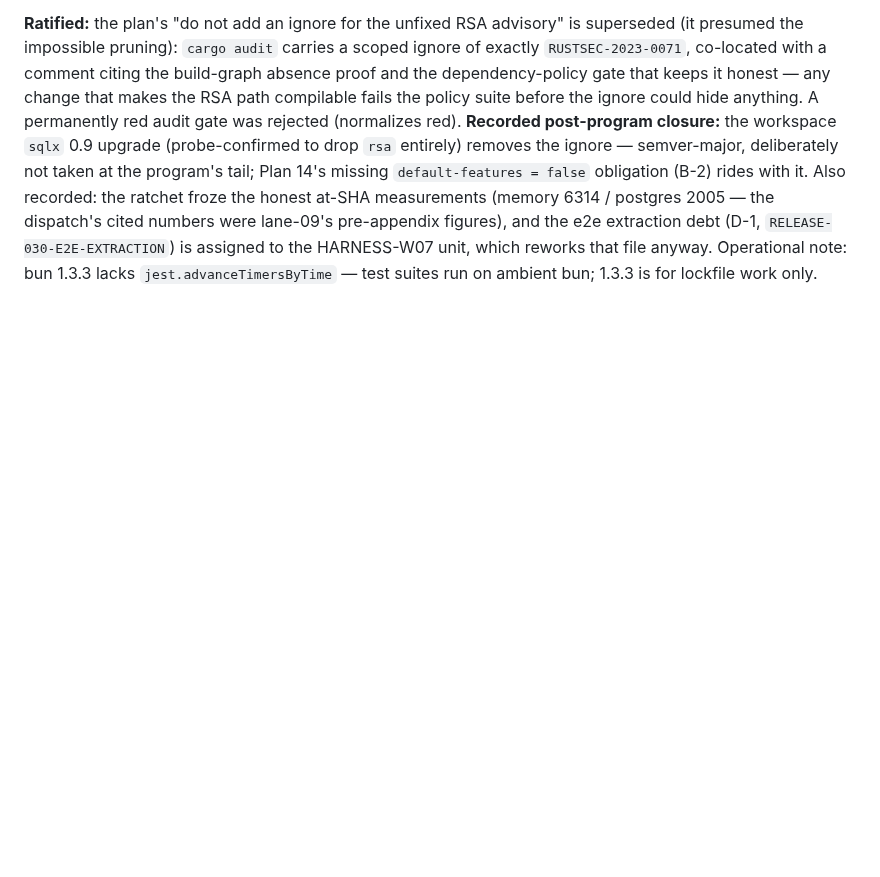
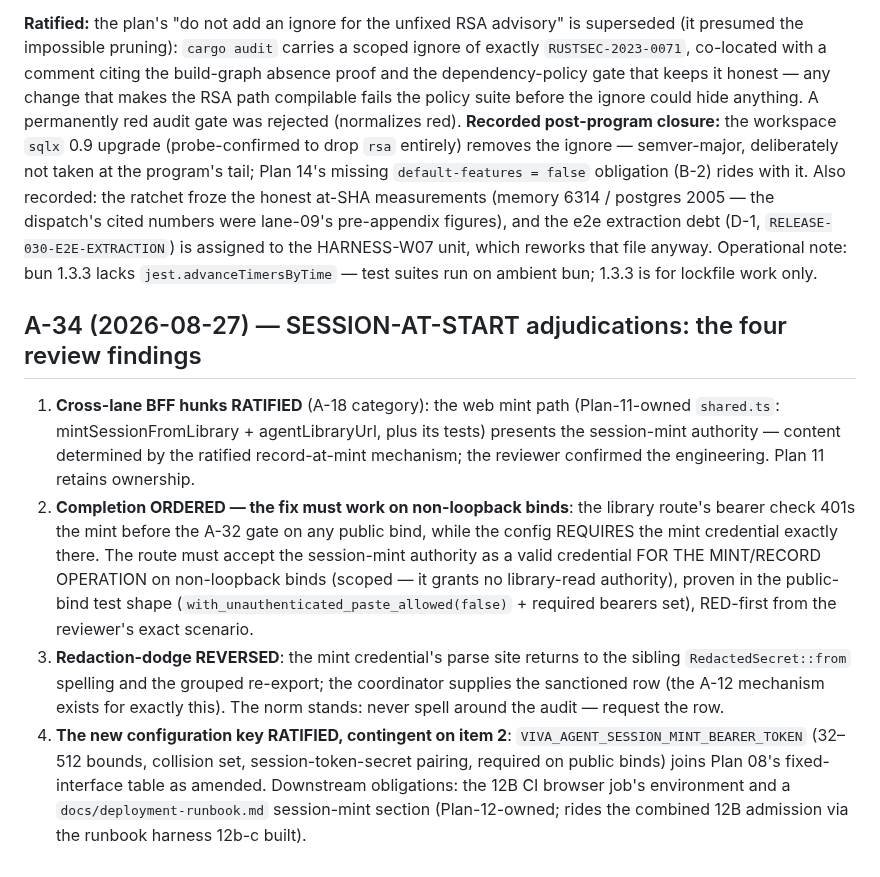
Before and after one commit to backbay-labs/viva, a Markdown page: docs/decisions/2026-08-23-plan-amendments.md, the part around the change. Rendered like a GitHub page; blank space fills up the shorter version.

Commit message:
docs: ratify A-34 — session-at-start adjudications
Co-Authored-By: Claude Fable 5 <noreply@anthropic.com>
Claude-Session: https://claude.ai/code/session_01HqgGT1DPxJsf69gaSXfS6r

```diff
--- a/docs/decisions/2026-08-23-plan-amendments.md
+++ b/docs/decisions/2026-08-23-plan-amendments.md
@@ -259,3 +259,10 @@ Lane 12's honest browser gate proved by direct probe that a newly started sessio
 Lane 12b-a proved with a minimal-crate experiment that Plan 12 Task 14's "prune `rsa`/`sqlx-mysql`/`sqlx-sqlite` from `agent/Cargo.lock`" is unachievable: Cargo.lock is feature-agnostic and records every optional dependency regardless of activation. The actual security property IS achieved and permanently gated: `cargo tree -i` proves none of those packages exist in any compiled target, asserted by the new dependency-policy suite. The residual is exactly one advisory — RUSTSEC-2023-0071 (`rsa` 0.9.10, no fixed upgrade exists) — reachable only through the never-compiled MySQL driver.
 
 **Ratified:** the plan's "do not add an ignore for the unfixed RSA advisory" is superseded (it presumed the impossible pruning): `cargo audit` carries a scoped ignore of exactly `RUSTSEC-2023-0071`, co-located with a comment citing the build-graph absence proof and the dependency-policy gate that keeps it honest — any change that makes the RSA path compilable fails the policy suite before the ignore could hide anything. A permanently red audit gate was rejected (normalizes red). **Recorded post-program closure:** the workspace `sqlx` 0.9 upgrade (probe-confirmed to drop `rsa` entirely) removes the ignore — semver-major, deliberately not taken at the program's tail; Plan 14's missing `default-features = false` obligation (B-2) rides with it. Also recorded: the ratchet froze the honest at-SHA measurements (memory 6314 / postgres 2005 — the dispatch's cited numbers were lane-09's pre-appendix figures), and the e2e extraction debt (D-1, `RELEASE-030-E2E-EXTRACTION`) is assigned to the HARNESS-W07 unit, which reworks that file anyway. Operational note: bun 1.3.3 lacks `jest.advanceTimersByTime` — test suites run on ambient bun; 1.3.3 is for lockfile work only.
+
+## A-34 (2026-08-27) — SESSION-AT-START adjudications: the four review findings
+
+1. **Cross-lane BFF hunks RATIFIED** (A-18 category): the web mint path (Plan-11-owned `shared.ts`: mintSessionFromLibrary + agentLibraryUrl, plus its tests) presents the session-mint authority — content determined by the ratified record-at-mint mechanism; the reviewer confirmed the engineering. Plan 11 retains ownership.
+2. **Completion ORDERED — the fix must work on non-loopback binds**: the library route's bearer check 401s the mint before the A-32 gate on any public bind, while the config REQUIRES the mint credential exactly there. The route must accept the session-mint authority as a valid credential FOR THE MINT/RECORD OPERATION on non-loopback binds (scoped — it grants no library-read authority), proven in the public-bind test shape (`with_unauthenticated_paste_allowed(false)` + required bearers set), RED-first from the reviewer's exact scenario.
+3. **Redaction-dodge REVERSED**: the mint credential's parse site returns to the sibling `RedactedSecret::from` spelling and the grouped re-export; the coordinator supplies the sanctioned row (the A-12 mechanism exists for exactly this). The norm stands: never spell around the audit — request the row.
+4. **The new configuration key RATIFIED, contingent on item 2**: `VIVA_AGENT_SESSION_MINT_BEARER_TOKEN` (32–512 bounds, collision set, session-token-secret pairing, required on public binds) joins Plan 08's fixed-interface table as amended. Downstream obligations: the 12B CI browser job's environment and a `docs/deployment-runbook.md` session-mint section (Plan-12-owned; rides the combined 12B admission via the runbook harness 12b-c built).
```
